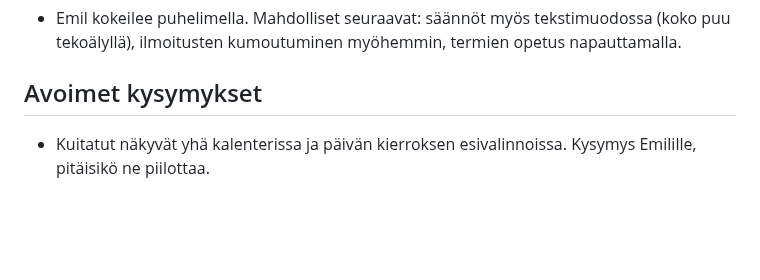
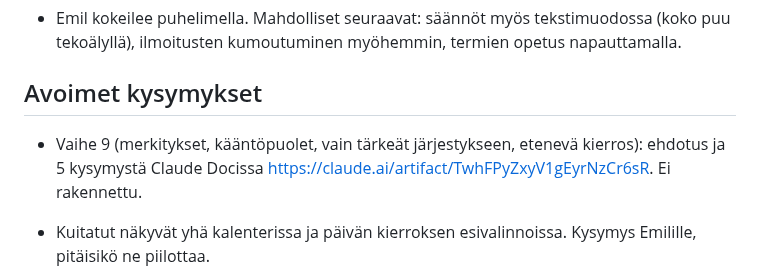
Before and after one commit to Kasibanaani/P-iv-kartta, a Markdown page: paatospuu/TILA.md, the part around the change. Drawn GitHub-style; blank space fills up the shorter version.

```diff
--- a/paatospuu/TILA.md
+++ b/paatospuu/TILA.md
@@ -151,6 +151,8 @@ Kevyt päätöspuu-appi puhelimelle: sisältö tuodaan tekstinä, järjestys ope
 
 ## Avoimet kysymykset
 
+- Vaihe 9 (merkitykset, kääntöpuolet, vain tärkeät järjestykseen, etenevä kierros): ehdotus ja 5 kysymystä Claude Docissa https://claude.ai/artifact/TwhFPyZxyV1gEyrNzCr6sR. Ei rakennettu.
+
 - Kuitatut näkyvät yhä kalenterissa ja päivän kierroksen esivalinnoissa. Kysymys Emilille, pitäisikö ne piilottaa.
 
 - Emil hyväksyi 21.10.2026 kaikki suositukset dokumentista *Päätöspuu: avoimet kysymykset* (https://claude.ai/artifact/RFMnrpTAm7fb7r9prDPz8q). Toteutus etenee vaihe kerrallaan: `SUUNNITELMA-vaiheet.md` (pelisäännöt, vaiheiden tila ja kunkin vaiheen kysymykset). Seuraavaan vaiheeseen vasta Emilin kuittauksen ja vastausten jälkeen.
```
Also changed, not shown: paatospuu/SUUNNITELMA-vaiheet.md (+7 -0 lines).
